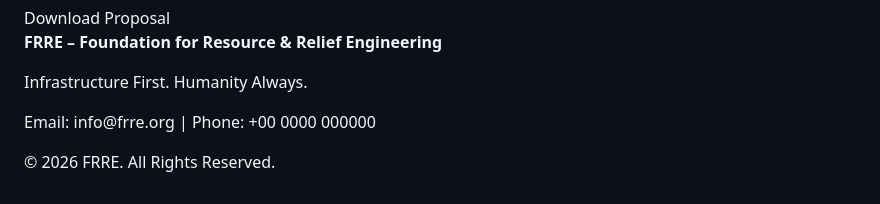
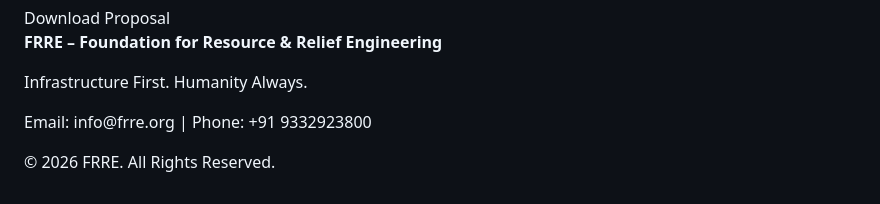
Before and after one commit to FRRE-Inc/FRRE-Foundation-for-Resources-Relief-Engineering, a Markdown page: README.md, the part around the change. Rendered like a GitHub page.

Commit message:
Update contact phone number in README
Signed-off-by: FRRE-Inc <sbaidya415@gmail.com>

```diff
--- a/README.md
+++ b/README.md
@@ -287,7 +287,7 @@ Foundation for Resource & Relief Engineering (FRRE) is a public resource enginee
 <footer>
 <p><strong>FRRE – Foundation for Resource & Relief Engineering</strong></p>
 <p>Infrastructure First. Humanity Always.</p>
-<p>Email: info@frre.org | Phone: +00 0000 000000</p>
+<p>Email: info@frre.org | Phone: +91 9332923800</p>
 <p>© 2026 FRRE. All Rights Reserved.</p>
 </footer>
 
```
